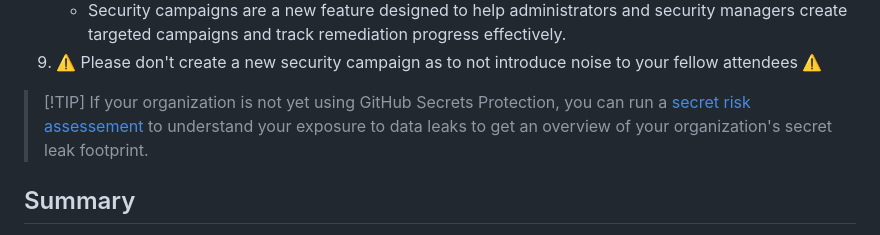
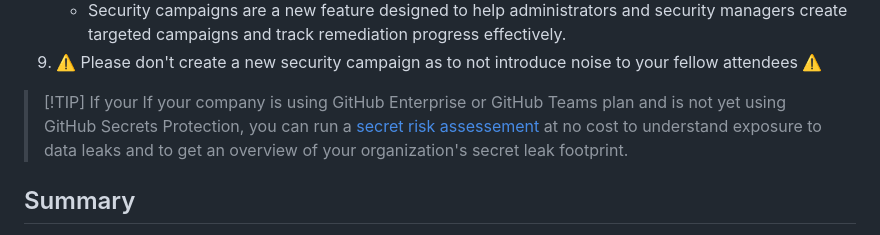
Before and after one commit to tspascoal-ce-dev/ghas-workshop, a Markdown page: _labs/lab6.md, the part around the change. GitHub-like rendering.

Commit message:
rewrite assessement

```diff
--- a/_labs/lab6.md
+++ b/_labs/lab6.md
@@ -40,7 +40,7 @@ The Security Overview can be used by anyone inside of an organization; it shows
     - Security campaigns are a new feature designed to help administrators and security managers create targeted campaigns and track remediation progress effectively.
 9. ⚠️ Please don't create a new security campaign as to not introduce noise to your fellow attendees ⚠️
 
-> [!TIP] If your organization is not yet using GitHub Secrets Protection, you can run a [secret risk assessement](https://docs.github.com/en/code-security/securing-your-organization/understanding-your-organizations-exposure-to-leaked-secrets/about-secret-risk-assessment) to understand your exposure to data leaks to get an overview of your organization's secret leak footprint.
+> [!TIP] If your If your company is using GitHub Enterprise or GitHub Teams plan and is not yet using GitHub Secrets Protection, you can run a [secret risk assessement](https://docs.github.com/en/code-security/securing-your-organization/understanding-your-organizations-exposure-to-leaked-secrets/about-secret-risk-assessment) at no cost to understand exposure to data leaks and to get an overview of your organization's secret leak footprint.
 
 ## Summary
 
```
